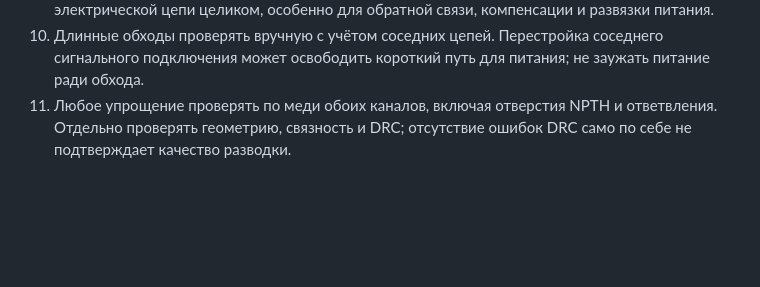
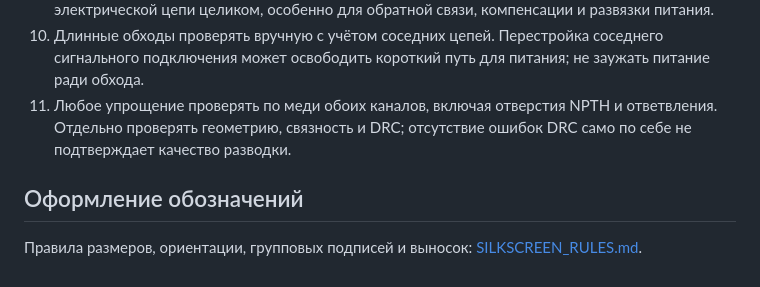
Before and after one commit to SSSound13/Cambridge_640A_PowerAmp, a Markdown page: doc/v2/PLACEMENT_RULES.md, the part around the change. Rendered like a GitHub page; blank space fills up the shorter version.

```diff
--- a/doc/v2/PLACEMENT_RULES.md
+++ b/doc/v2/PLACEMENT_RULES.md
@@ -86,3 +86,7 @@ R53/R67 уже имеют одинаковые footprints DIN0204/P7,62. Пре
 9. При равной длине выбирать путь с меньшим числом поворотов. Длину оценивать по электрической цепи целиком, особенно для обратной связи, компенсации и развязки питания.
 10. Длинные обходы проверять вручную с учётом соседних цепей. Перестройка соседнего сигнального подключения может освободить короткий путь для питания; не заужать питание ради обхода.
 11. Любое упрощение проверять по меди обоих каналов, включая отверстия NPTH и ответвления. Отдельно проверять геометрию, связность и DRC; отсутствие ошибок DRC само по себе не подтверждает качество разводки.
+
+## Оформление обозначений
+
+Правила размеров, ориентации, групповых подписей и выносок: [SILKSCREEN_RULES.md](SILKSCREEN_RULES.md).
```
Also changed, not shown: doc/v2/ROUTING_REVIEW.md (+2 -0 lines), doc/v2/SILKSCREEN_RULES.md (added, +22 -0 lines), doc/v2/SILKSCREEN_STATUS.md (added, +13 -0 lines), doc/v2/silkscreen/group_example.png (added), 12 other files.
